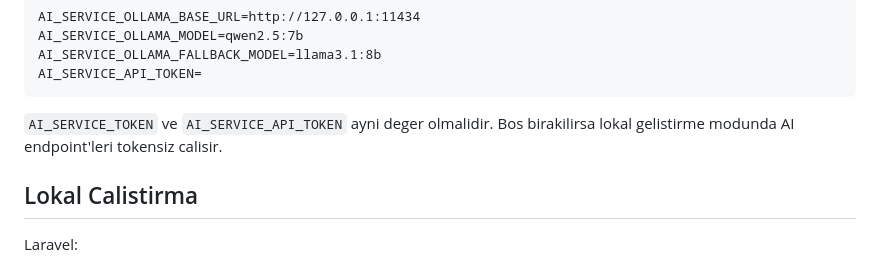
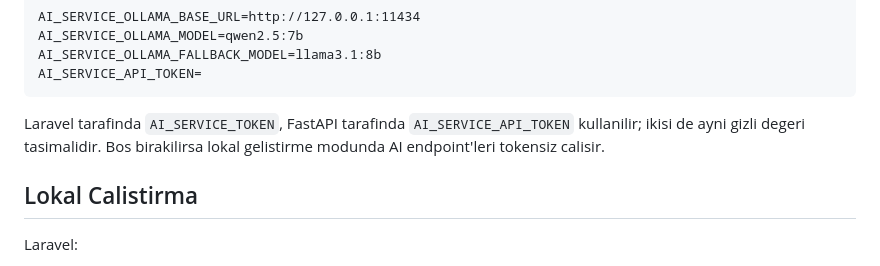
Before and after one commit to eneskavakk/AIHR, a Markdown page: README.md, the part around the change. Rendered like a GitHub page.

Commit message:
docs: clarify AI service token env vars

````diff
--- a/README.md
+++ b/README.md
@@ -171,7 +171,7 @@ AI_SERVICE_OLLAMA_FALLBACK_MODEL=llama3.1:8b
 AI_SERVICE_API_TOKEN=
 ```
 
-`AI_SERVICE_TOKEN` ve `AI_SERVICE_API_TOKEN` ayni deger olmalidir. Bos birakilirsa lokal gelistirme modunda AI endpoint'leri tokensiz calisir.
+Laravel tarafinda `AI_SERVICE_TOKEN`, FastAPI tarafinda `AI_SERVICE_API_TOKEN` kullanilir; ikisi de ayni gizli degeri tasimalidir. Bos birakilirsa lokal gelistirme modunda AI endpoint'leri tokensiz calisir.
 
 ## Lokal Calistirma
 
````
